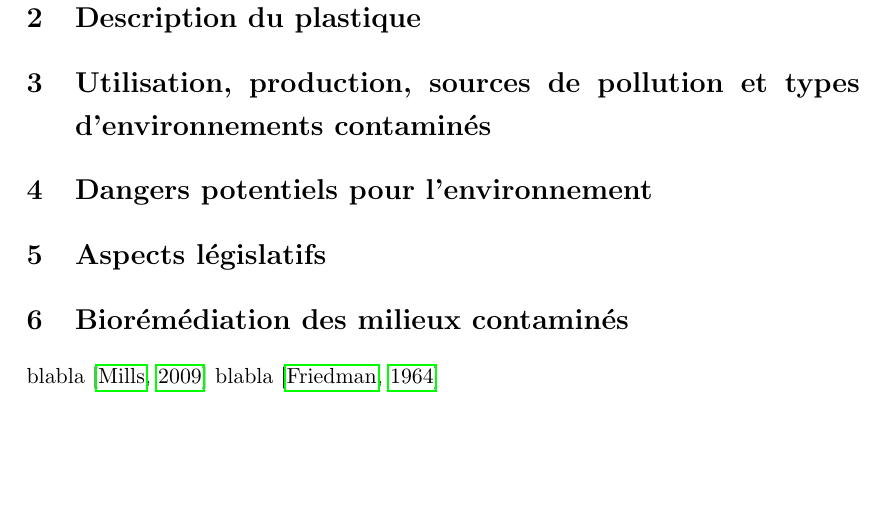
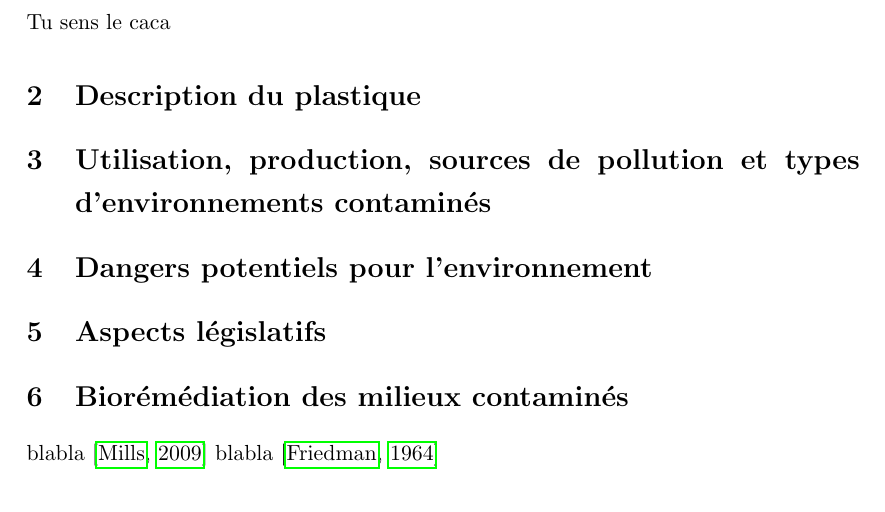
Before and after one commit to rafoni/BIOREMED, a LaTeX document (BIOREM/Biorem.tex): part of page 4 of 4, cut at the place of the change, the shorter picture padded with empty space. Compiled offline with pdfLaTeX; the source files are stored in an older character set and shown here as Unicode.

Commit message:
J'ai modifié l'intro

```diff
--- a/BIOREM/Biorem.tex
+++ b/BIOREM/Biorem.tex
@@ -115,6 +115,9 @@ Dr. Isabelle \textsc{George} \\
 %----------------------------------------------------------------------------------------
 
 \section{Introduction}
+
+Tu sens le caca
+
 \section{Description du plastique}
 \section{Utilisation, production, sources de pollution et types d'environnements contaminés}
 \section{Dangers potentiels pour l'environnement}
```
